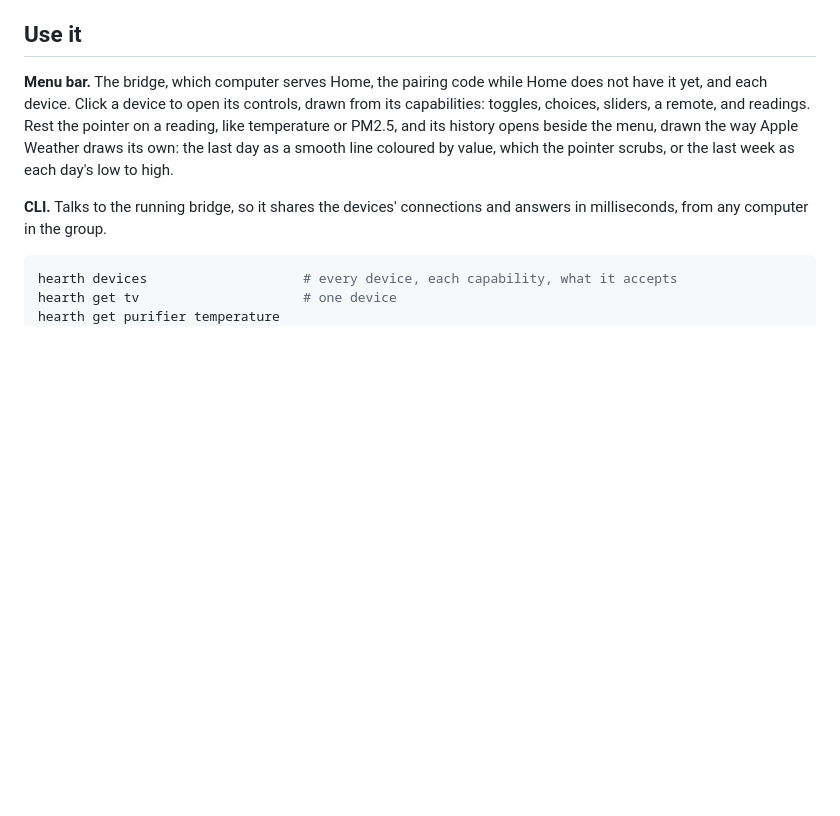
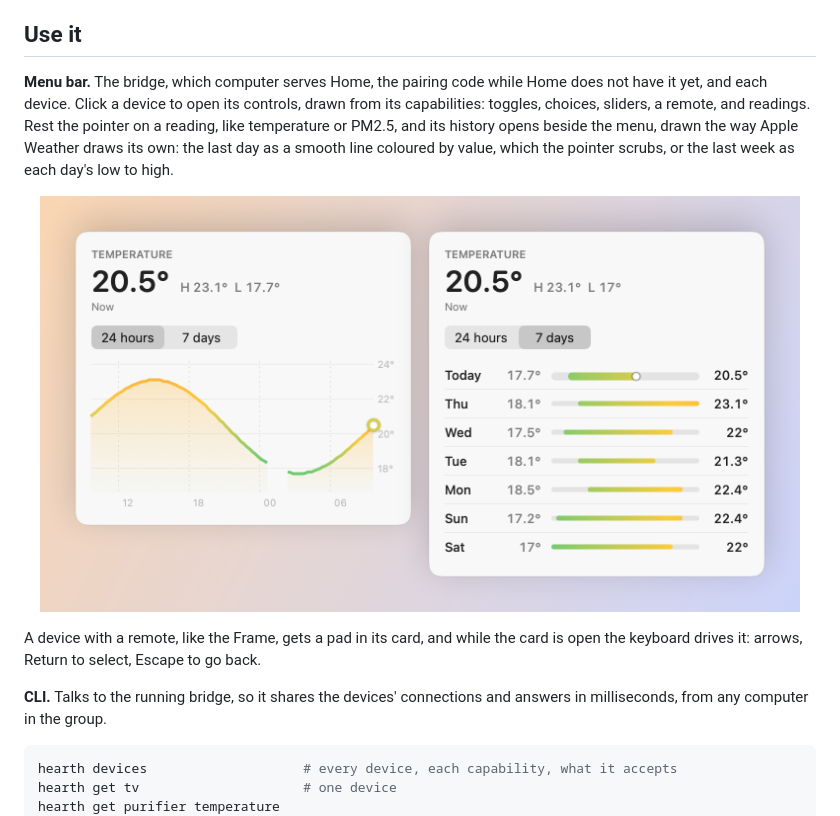
Before and after one commit to WeixuanZ/hearth, a Markdown page: README.md, the part around one of its changes. Rendered like a GitHub page; pictures changed too: docs/screens/history-light.png (added); blank space fills up the shorter version.

```diff
--- a/README.md
+++ b/README.md
@@ -58,6 +65,15 @@ If the account has more than one dishwasher, pass `--id`. If the name Home Conne
 ## Use it
 
 **Menu bar.** The bridge, which computer serves Home, the pairing code while Home does not have it yet, and each device. Click a device to open its controls, drawn from its capabilities: toggles, choices, sliders, a remote, and readings. Rest the pointer on a reading, like temperature or PM2.5, and its history opens beside the menu, drawn the way Apple Weather draws its own: the last day as a smooth line coloured by value, which the pointer scrubs, or the last week as each day's low to high.
+
+<p align="center">
+  <picture>
+    <source media="(prefers-color-scheme: dark)" srcset="docs/screens/history-dark.png">
+    <img src="docs/screens/history-light.png" alt="A reading's history: the last 24 hours as a line coloured by temperature, and the last 7 days as each day's range" width="760">
+  </picture>
+</p>
+
+A device with a remote, like the Frame, gets a pad in its card, and while the card is open the keyboard drives it: arrows, Return to select, Escape to go back.
 
 **CLI.** Talks to the running bridge, so it shares the devices' connections and answers in milliseconds, from any computer in the group.
 
```
Also changed, not shown: other parts of README.md (+7 -0 lines), docs/screens/history-dark.png (added), 2 other files.
